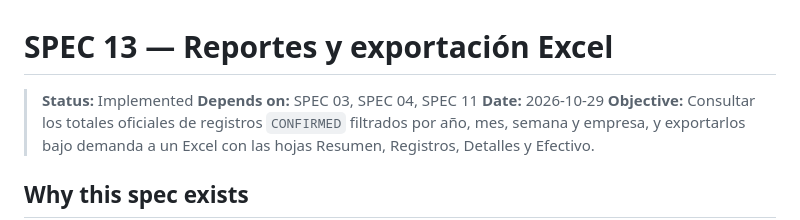
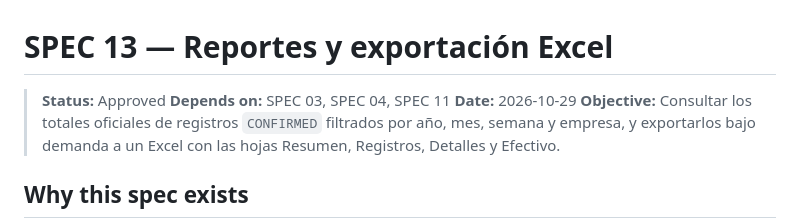
Before and after one commit to JManulSV/tpvs, a Markdown page: specs/13-reports-excel-export.md, the part around the change. GitHub-like rendering.

Commit message:
docs: set spec 13 status to approved
Co-Authored-By: Claude Sonnet 5.5 <noreply@anthropic.com>

```diff
--- a/specs/13-reports-excel-export.md
+++ b/specs/13-reports-excel-export.md
@@ -1,6 +1,6 @@
 # SPEC 13 — Reportes y exportación Excel
 
-> **Status:** Implemented
+> **Status:** Approved
 > **Depends on:** SPEC 03, SPEC 04, SPEC 11
 > **Date:** 2026-10-29
 > **Objective:** Consultar los totales oficiales de registros `CONFIRMED` filtrados por año, mes, semana y empresa, y exportarlos bajo demanda a un Excel con las hojas Resumen, Registros, Detalles y Efectivo.
```
